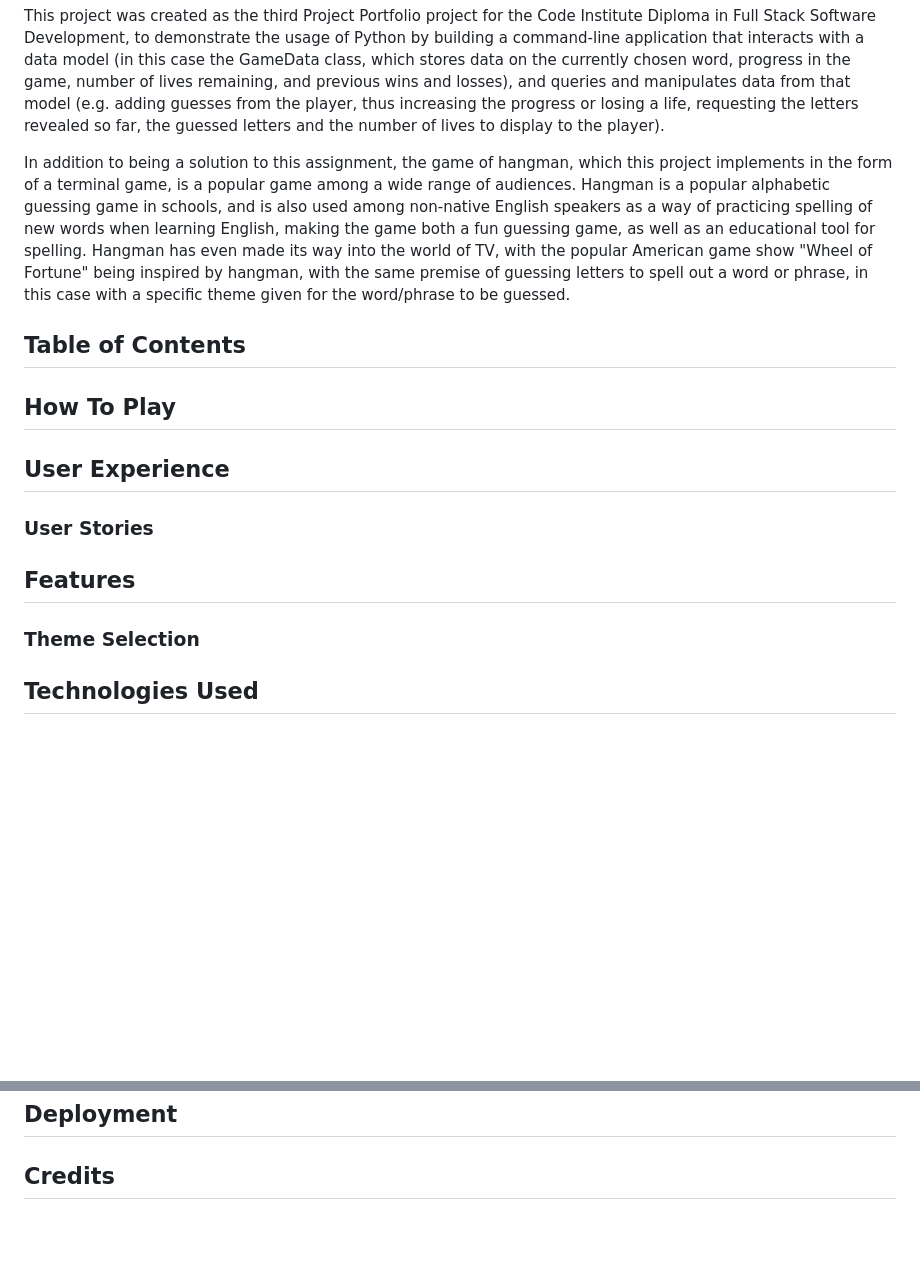
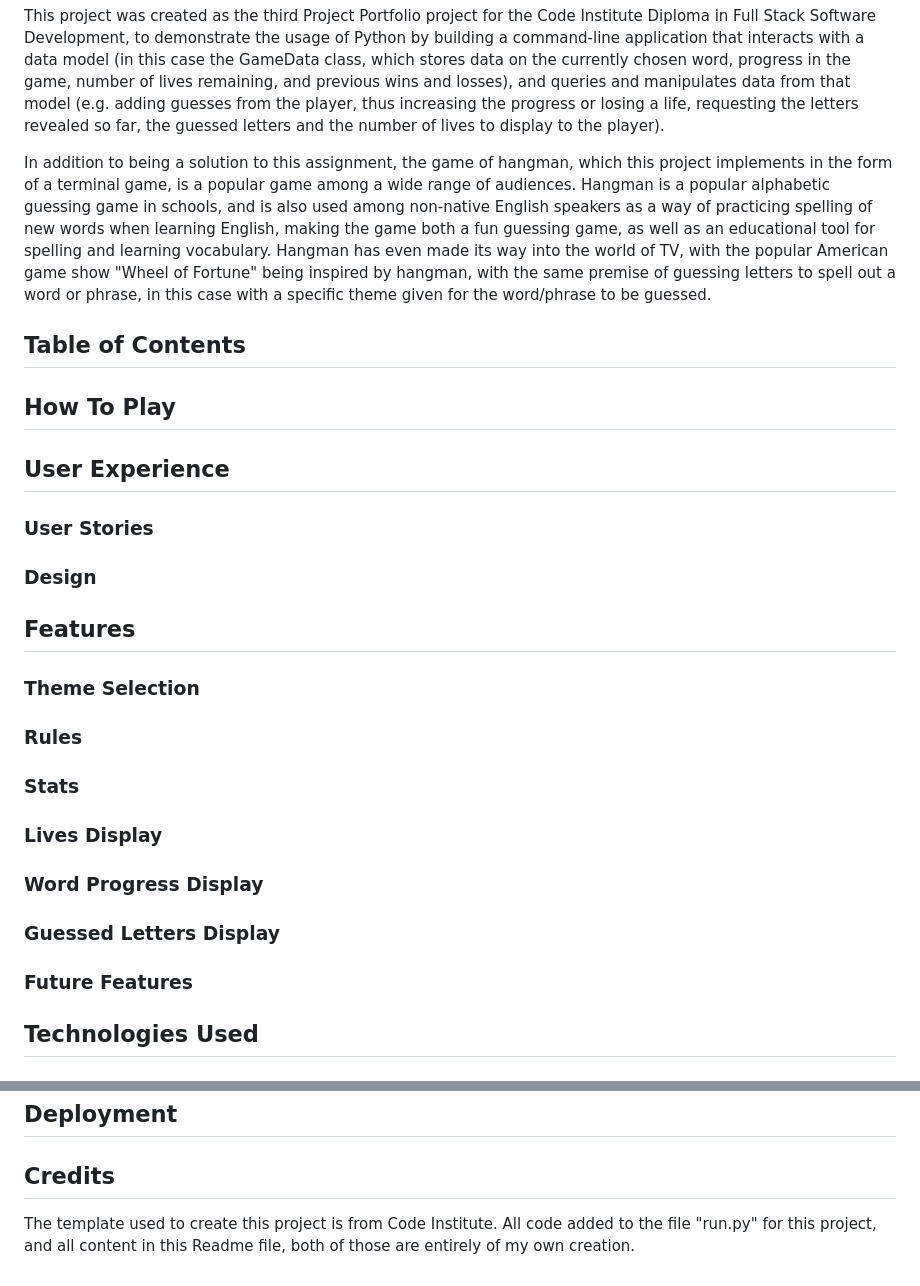
Before and after one commit to aaronodonoghue96/hangman-python, a Markdown page: README.md, 2 parts joined by grey strips. GitHub-like rendering; blank space fills up the shorter version.

Commit message:
Added more headings and credits to Readme

```diff
--- a/README.md
+++ b/README.md
@@ -6,7 +6,7 @@ The player must guess letters in an attempt to discover a hidden word. For each
 
 This project was created as the third Project Portfolio project for the Code Institute Diploma in Full Stack Software Development, to demonstrate the usage of Python by building a command-line application that interacts with a data model (in this case the GameData class, which stores data on the currently chosen word, progress in the game, number of lives remaining, and previous wins and losses), and queries and manipulates data from that model (e.g. adding guesses from the player, thus increasing the progress or losing a life, requesting the letters revealed so far, the guessed letters and the number of lives to display to the player).
 
-In addition to being a solution to this assignment, the game of hangman, which this project implements in the form of a terminal game, is a popular game among a wide range of audiences. Hangman is a popular alphabetic guessing game in schools, and is also used among non-native English speakers as a way of practicing spelling of new words when learning English, making the game both a fun guessing game, as well as an educational tool for spelling. Hangman has even made its way into the world of TV, with the popular American game show "Wheel of Fortune" being inspired by hangman, with the same premise of guessing letters to spell out a word or phrase, in this case with a specific theme given for the word/phrase to be guessed.
+In addition to being a solution to this assignment, the game of hangman, which this project implements in the form of a terminal game, is a popular game among a wide range of audiences. Hangman is a popular alphabetic guessing game in schools, and is also used among non-native English speakers as a way of practicing spelling of new words when learning English, making the game both a fun guessing game, as well as an educational tool for spelling and learning vocabulary. Hangman has even made its way into the world of TV, with the popular American game show "Wheel of Fortune" being inspired by hangman, with the same premise of guessing letters to spell out a word or phrase, in this case with a specific theme given for the word/phrase to be guessed.
 
 ## Table of Contents
 
@@ -17,9 +17,23 @@ In addition to being a solution to this assignment, the game of hangman, which t
 
 ### User Stories
 
+### Design
+
 ## Features
 
 ### Theme Selection
+
+### Rules
+
+### Stats
+
+### Lives Display
+
+### Word Progress Display
+
+### Guessed Letters Display
+
+### Future Features
 
 ## Technologies Used
 
@@ -61,3 +75,5 @@ In the stats menu:
 ## Deployment
 
 ## Credits
+The template used to create this project is from Code Institute.
+All code added to the file "run.py" for this project, and all content in this Readme file, both of those are entirely of my own creation.
```
